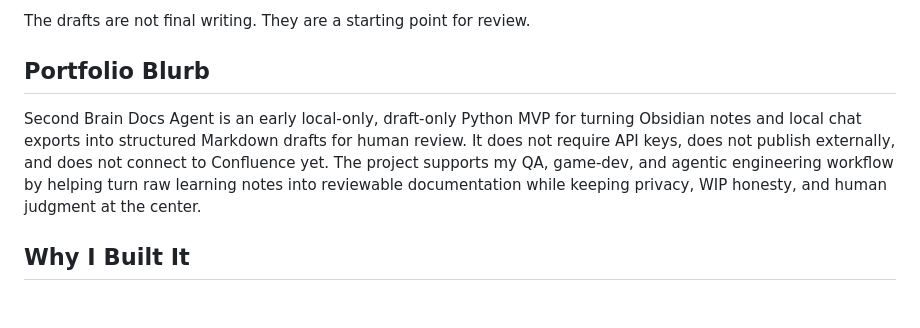
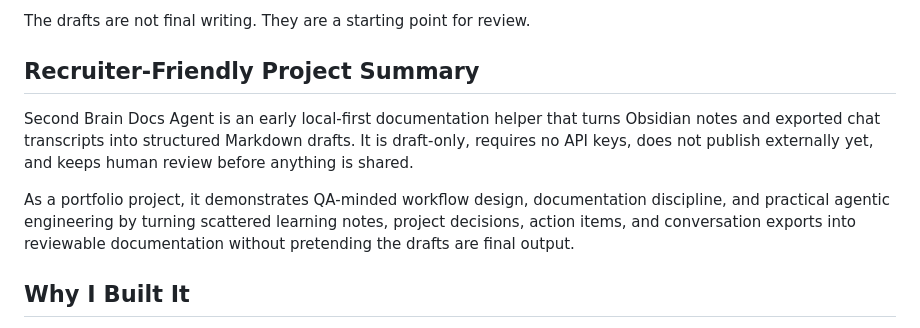
Before and after one commit to KintsugiKoko/KintsugiKoko, a Markdown page: second-brain-docs-agent/README.md, the part around the change. GitHub-like rendering; blank space fills up the shorter version.

Commit message:
Add Second Brain portfolio blurb

```diff
--- a/second-brain-docs-agent/README.md
+++ b/second-brain-docs-agent/README.md
@@ -29,9 +29,11 @@ It can help turn raw learning material into first-pass drafts for:
 
 The drafts are not final writing. They are a starting point for review.
 
-## Portfolio Blurb
+## Recruiter-Friendly Project Summary
 
-Second Brain Docs Agent is an early local-only, draft-only Python MVP for turning Obsidian notes and local chat exports into structured Markdown drafts for human review. It does not require API keys, does not publish externally, and does not connect to Confluence yet. The project supports my QA, game-dev, and agentic engineering workflow by helping turn raw learning notes into reviewable documentation while keeping privacy, WIP honesty, and human judgment at the center.
+Second Brain Docs Agent is an early local-first documentation helper that turns Obsidian notes and exported chat transcripts into structured Markdown drafts. It is draft-only, requires no API keys, does not publish externally yet, and keeps human review before anything is shared.
+
+As a portfolio project, it demonstrates QA-minded workflow design, documentation discipline, and practical agentic engineering by turning scattered learning notes, project decisions, action items, and conversation exports into reviewable documentation without pretending the drafts are final output.
 
 ## Why I Built It
 
```
